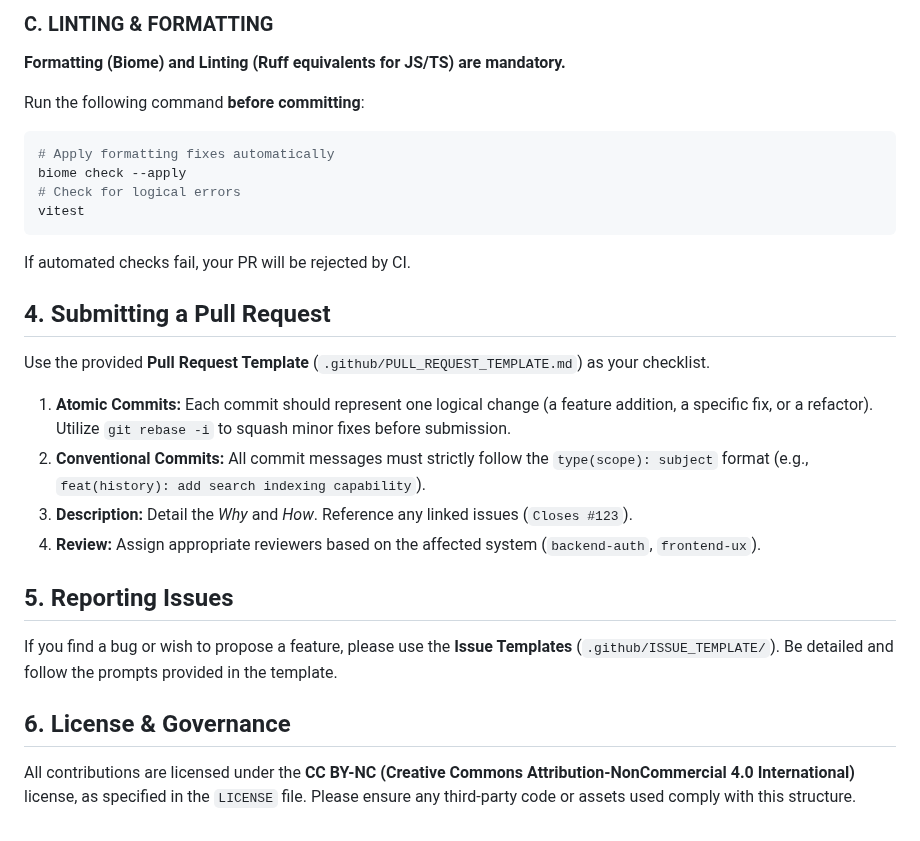
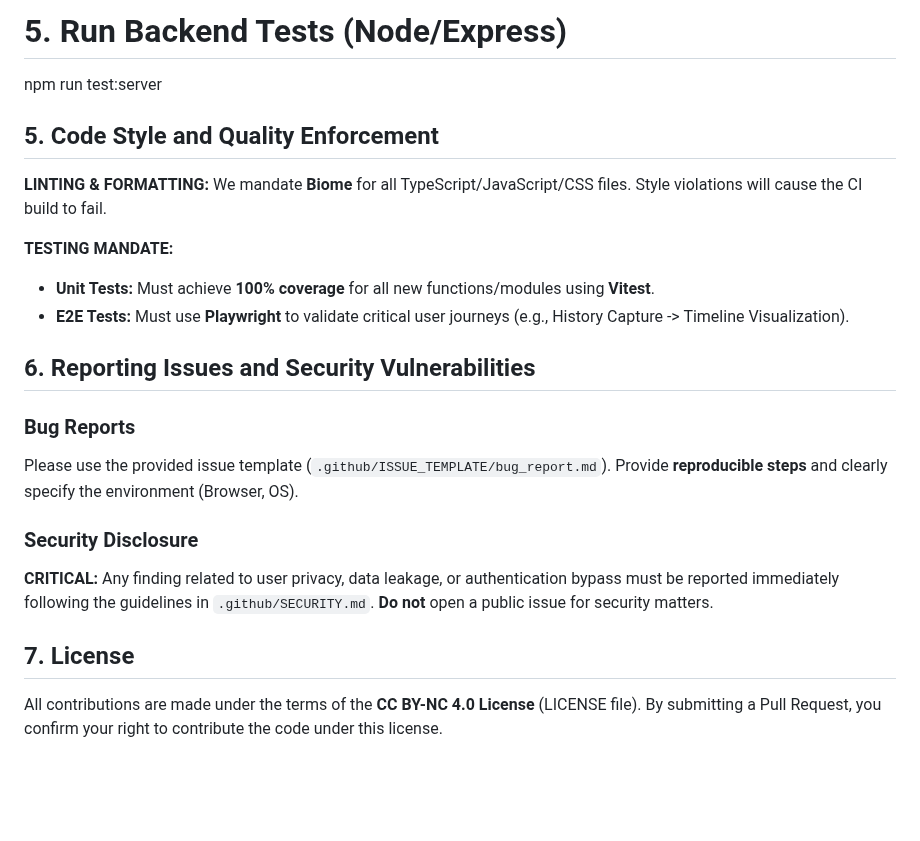
Before and after one commit to chirag127/Visual-Time-Travel2, a Markdown page: .github/CONTRIBUTING.md, the part around one of its changes. Rendered like a GitHub page; blank space fills up the shorter version.

````diff
--- a/.github/CONTRIBUTING.md
+++ b/.github/CONTRIBUTING.md
@@ -55,32 +55,26 @@ Every contribution must pass the **Recursive Perfection Loop** before merging.
 
-### C. LINTING & FORMATTING
+# 5. Run Backend Tests (Node/Express)
+npm run test:server
 
-**Formatting (Biome) and Linting (Ruff equivalents for JS/TS) are mandatory.**
 
-Run the following command **before committing**:
+## 5. Code Style and Quality Enforcement
 
-```bash
-# Apply formatting fixes automatically
-biome check --apply
-# Check for logical errors
-vitest
-```
+**LINTING & FORMATTING:** We mandate **Biome** for all TypeScript/JavaScript/CSS files. Style violations will cause the CI build to fail.
 
-If automated checks fail, your PR will be rejected by CI.
+**TESTING MANDATE:**
 
-## 4. Submitting a Pull Request
+*   **Unit Tests:** Must achieve **100% coverage** for all new functions/modules using **Vitest**.
+*   **E2E Tests:** Must use **Playwright** to validate critical user journeys (e.g., History Capture -> Timeline Visualization).
 
-Use the provided **Pull Request Template** (`.github/PULL_REQUEST_TEMPLATE.md`) as your checklist.
+## 6. Reporting Issues and Security Vulnerabilities
 
-1.  **Atomic Commits:** Each commit should represent one logical change (a feature addition, a specific fix, or a refactor). Utilize `git rebase -i` to squash minor fixes before submission.
-2.  **Conventional Commits:** All commit messages must strictly follow the `type(scope): subject` format (e.g., `feat(history): add search indexing capability`).
-3.  **Description:** Detail the *Why* and *How*. Reference any linked issues (`Closes #123`).
-4.  **Review:** Assign appropriate reviewers based on the affected system (`backend-auth`, `frontend-ux`).
+### Bug Reports
+Please use the provided issue template (`.github/ISSUE_TEMPLATE/bug_report.md`). Provide **reproducible steps** and clearly specify the environment (Browser, OS).
 
-## 5. Reporting Issues
+### Security Disclosure
 
-If you find a bug or wish to propose a feature, please use the **Issue Templates** (`.github/ISSUE_TEMPLATE/`). Be detailed and follow the prompts provided in the template.
+**CRITICAL:** Any finding related to user privacy, data leakage, or authentication bypass must be reported immediately following the guidelines in `.github/SECURITY.md`. **Do not** open a public issue for security matters.
 
-## 6. License & Governance
+## 7. License
 
-All contributions are licensed under the **CC BY-NC (Creative Commons Attribution-NonCommercial 4.0 International)** license, as specified in the `LICENSE` file. Please ensure any third-party code or assets used comply with this structure.
+All contributions are made under the terms of the **CC BY-NC 4.0 License** (LICENSE file). By submitting a Pull Request, you confirm your right to contribute the code under this license.
````
Also changed, not shown: other parts of .github/CONTRIBUTING.md (+38 -38 lines).
